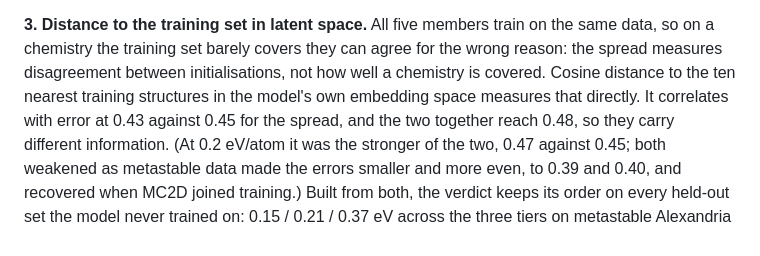
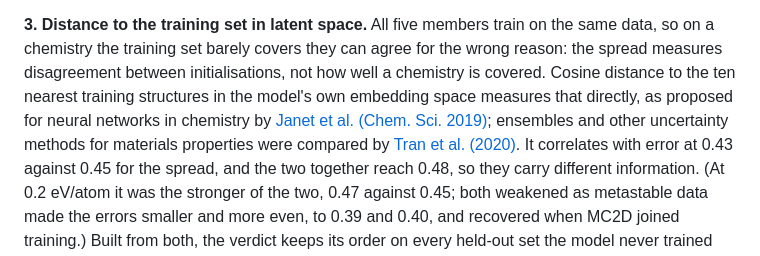
Before and after one commit to ac1esan/nanomat-ai, a Markdown page: README.md, the part around the change. Rendered like a GitHub page.

```diff
--- a/README.md
+++ b/README.md
@@ -135,7 +135,10 @@ a single model managed 0.17). Error rises from 0.09 to 0.40 eV across its quarti
 same data, so on a chemistry the training set barely covers they can agree for the
 wrong reason: the spread measures disagreement between initialisations, not how well
 a chemistry is covered. Cosine distance to the ten nearest training structures in the
-model's own embedding space measures that directly. It correlates with error at 0.43
+model's own embedding space measures that directly, as proposed for neural networks in
+chemistry by [Janet et al. (Chem. Sci. 2019)](https://doi.org/10.1039/c9sc02298h); ensembles
+and other uncertainty methods for materials properties were compared by
+[Tran et al. (2020)](https://doi.org/10.1088/2632-2153/ab7e1a). It correlates with error at 0.43
 against 0.45 for the spread, and the two together reach 0.48, so they carry different
 information. (At 0.2 eV/atom it was the stronger of the two, 0.47 against 0.45; both
 weakened as metastable data made the errors smaller and more even, to 0.39 and 0.40,
```
Also changed, not shown: README.ru.md (+4 -1 lines).
